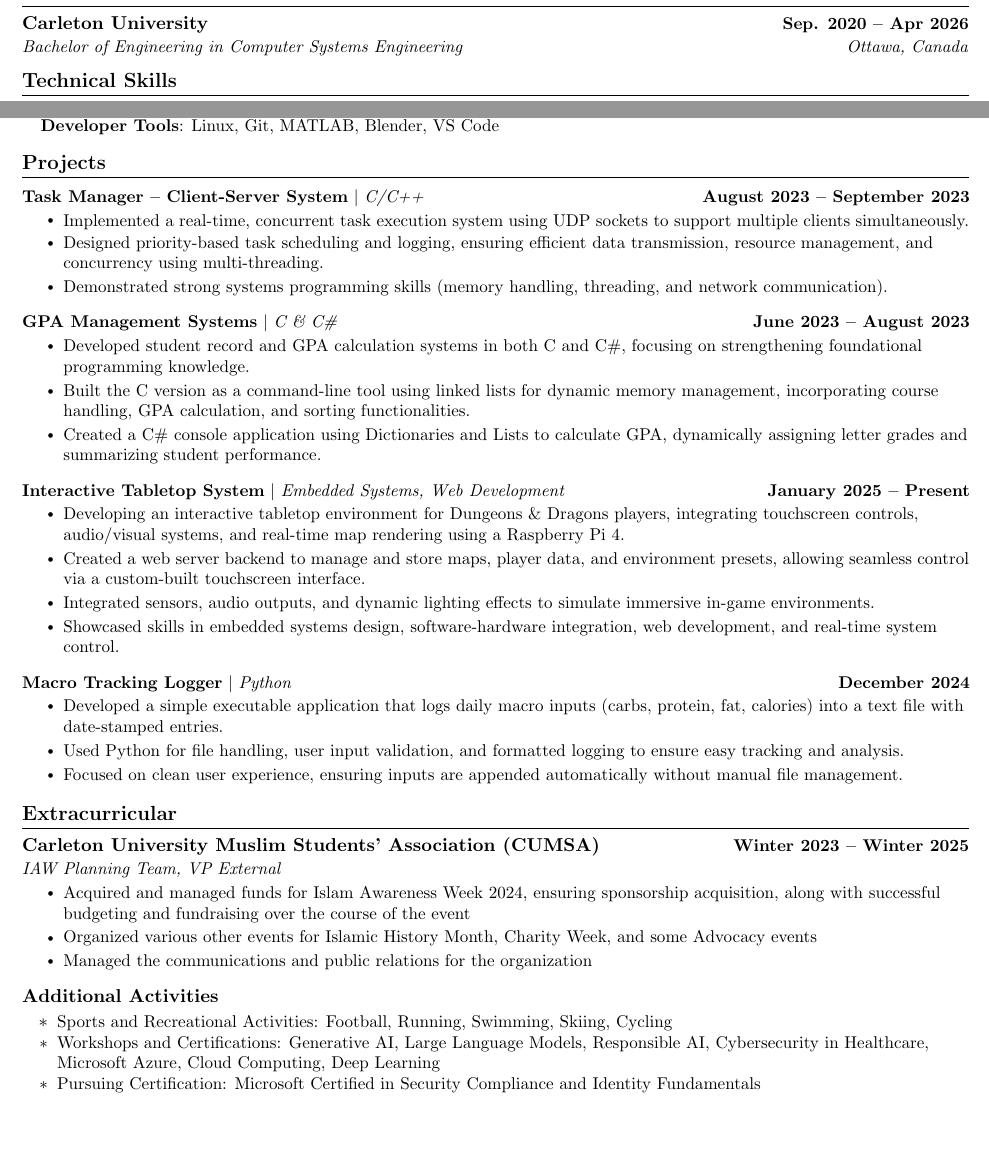
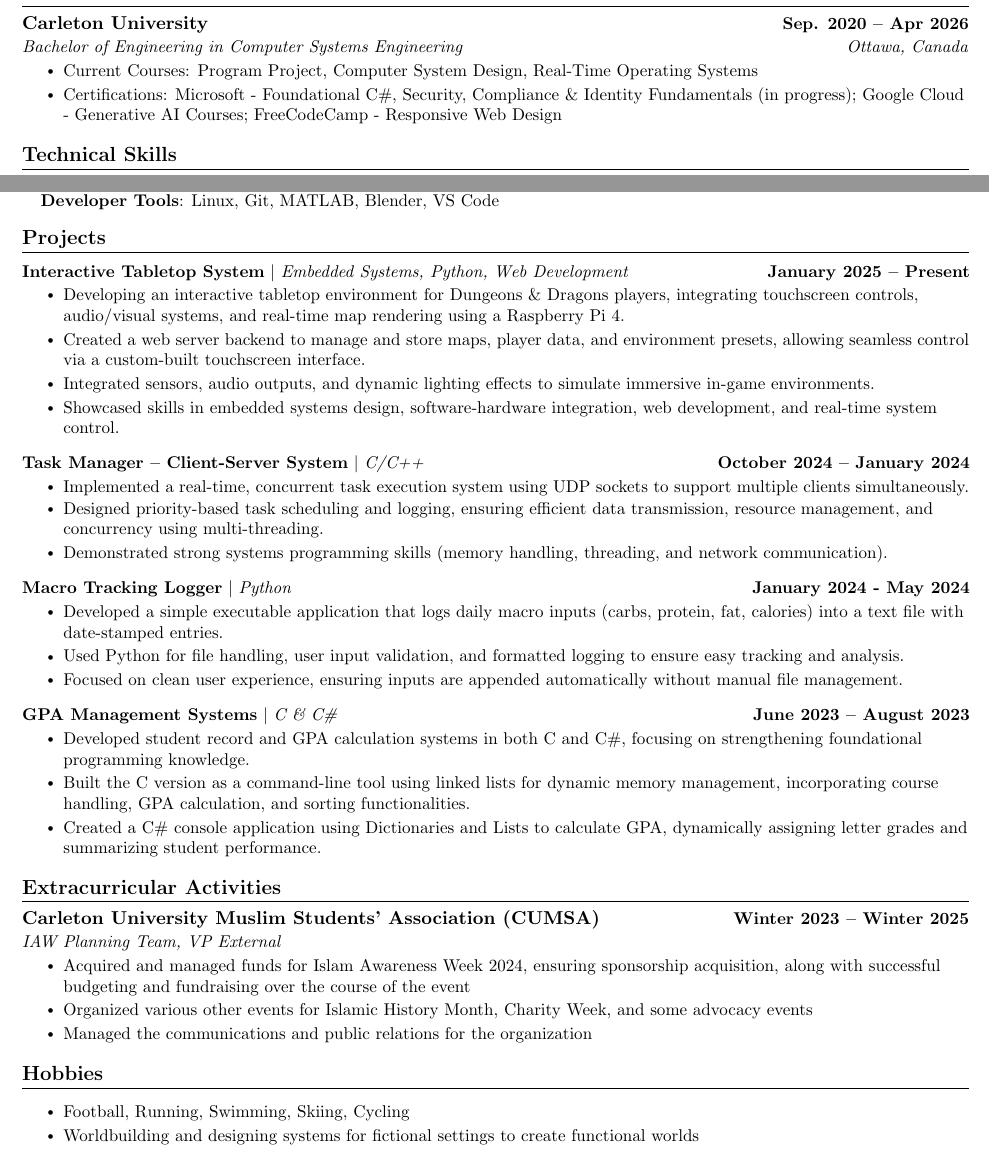
Before and after one commit to DrSuriya/Testbench, a LaTeX CV (resume.tex): two parts of the page, joined at a grey line, cut so that both start at the same text, the shorter picture padded with empty space. Compiled offline with pdfLaTeX.

Commit message:
Update resume.tex

```diff
--- a/resume.tex
+++ b/resume.tex
@@ -128,11 +128,16 @@
 
 
 %-----------EDUCATION-----------
+
 \section{Education}
 \resumeSubHeadingListStart
 \resumeSubheading
     {Carleton University}{Sep. 2020 -- Apr 2026}
     {Bachelor of Engineering in Computer Systems Engineering}{Ottawa, Canada}
+\resumeItemListStart
+    \resumeItem{Current Courses: Program Project, Computer System Design, Real-Time Operating Systems}
+    \resumeItem{Certifications: Microsoft - Foundational C\#, Security, Compliance \& Identity Fundamentals (in progress); Google Cloud - Generative AI Courses; FreeCodeCamp - Responsive Web Design }
+\resumeItemListEnd
 \resumeSubHeadingListEnd
 
 %----------- SKILLS-----------
@@ -145,18 +150,36 @@
 \vspace{-16pt}
 
 
-
 %-----------PROJECTS-----------
 \section{Projects}
 \vspace{-5pt}
 \resumeSubHeadingListStart
 
 \resumeProjectHeading
-    {\textbf{Task Manager – Client-Server System} $|$ \emph{C/C++}}{August 2023 – September 2023}
+    {\textbf{Interactive Tabletop System} $|$ \emph{Embedded Systems, Python, Web Development}}{January 2025 – Present}
+    \resumeItemListStart
+        \resumeItem{Developing an interactive tabletop environment for Dungeons \& Dragons players, integrating touchscreen controls, audio/visual systems, and real-time map rendering using a Raspberry Pi 4.}
+        \resumeItem{Created a web server backend to manage and store maps, player data, and environment presets, allowing seamless control via a custom-built touchscreen interface.}
+        \resumeItem{Integrated sensors, audio outputs, and dynamic lighting effects to simulate immersive in-game environments.}
+        \resumeItem{Showcased skills in embedded systems design, software-hardware integration, web development, and real-time system control.}
+    \resumeItemListEnd
+\vspace{-13pt}
+
+\resumeProjectHeading
+    {\textbf{Task Manager – Client-Server System} $|$ \emph{C/C++}}{ October 2024 – January 2024}
     \resumeItemListStart
         \resumeItem{Implemented a real-time, concurrent task execution system using UDP sockets to support multiple clients simultaneously.}\vspace{-13pt}
         \resumeItem{Designed priority-based task scheduling and logging, ensuring efficient data transmission, resource management, and concurrency using multi-threading.}
         \resumeItem{Demonstrated strong systems programming skills (memory handling, threading, and network communication).}
+    \resumeItemListEnd
+\vspace{-13pt}
+
+\resumeProjectHeading
+    {\textbf{Macro Tracking Logger} $|$ \emph{Python}}{January 2024 - May 2024}
+    \resumeItemListStart
+        \resumeItem{Developed a simple executable application that logs daily macro inputs (carbs, protein, fat, calories) into a text file with date-stamped entries.}
+        \resumeItem{Used Python for file handling, user input validation, and formatted logging to ensure easy tracking and analysis.}
+        \resumeItem{Focused on clean user experience, ensuring inputs are appended automatically without manual file management.}
     \resumeItemListEnd
 \vspace{-13pt}
 
@@ -169,49 +192,28 @@
     \resumeItemListEnd
 \vspace{-13pt}
 
-\resumeProjectHeading
-    {\textbf{Interactive Tabletop System} $|$ \emph{Embedded Systems, Web Development}}{January 2025 – Present}
-    \resumeItemListStart
-        \resumeItem{Developing an interactive tabletop environment for Dungeons \& Dragons players, integrating touchscreen controls, audio/visual systems, and real-time map rendering using a Raspberry Pi 4.}
-        \resumeItem{Created a web server backend to manage and store maps, player data, and environment presets, allowing seamless control via a custom-built touchscreen interface.}
-        \resumeItem{Integrated sensors, audio outputs, and dynamic lighting effects to simulate immersive in-game environments.}
-        \resumeItem{Showcased skills in embedded systems design, software-hardware integration, web development, and real-time system control.}
-    \resumeItemListEnd
-\vspace{-13pt}
-
-\resumeProjectHeading
-    {\textbf{Macro Tracking Logger} $|$ \emph{Python}}{December 2024}
-    \resumeItemListStart
-        \resumeItem{Developed a simple executable application that logs daily macro inputs (carbs, protein, fat, calories) into a text file with date-stamped entries.}
-        \resumeItem{Used Python for file handling, user input validation, and formatted logging to ensure easy tracking and analysis.}
-        \resumeItem{Focused on clean user experience, ensuring inputs are appended automatically without manual file management.}
-    \resumeItemListEnd
-\vspace{-13pt}
-
 \resumeSubHeadingListEnd
 \vspace{1pt}
 
 
-%-----------INVOLVEMENT---------------
-\section{Extracurricular}
+%-----------EXTRACURRICULAR ACTIVITIES---------------
+\section{Extracurricular Activities}
 \resumeSubHeadingListStart
     \resumeSubheading{Carleton University Muslim Students' Association (CUMSA)}{Winter 2023 -- Winter 2025}{IAW Planning Team, VP External}{}
         \resumeItemListStart
             \resumeItem{Acquired and managed funds for Islam Awareness Week 2024, ensuring sponsorship acquisition, along with successful budgeting and fundraising over the course of the event}
-                \resumeItem{Organized various other events for Islamic History Month, Charity Week, and some Advocacy events}
+            \resumeItem{Organized various other events for Islamic History Month, Charity Week, and some advocacy events}
             \resumeItem{Managed the communications and public relations for the organization}
-            \resumeItemListEnd
-
-    \resumeSubHeadingListStart
-        \resumeSubheading{Additional Activities}{}{}{}\vspace{-13pt}
-        \resumeItemListStart
-        \resumeItem{Sports and Recreational Activities: Football, Running, Swimming, Skiing, Cycling}
-        \resumeItem{Workshops and Certifications: Generative AI, Large Language Models, Responsible AI, Cybersecurity in Healthcare, Microsoft Azure, Cloud Computing, Deep Learning}
-        \resumeItem{Pursuing Certification: Microsoft Certified in Security Compliance and Identity Fundamentals}
         \resumeItemListEnd
 \resumeSubHeadingListEnd
 
-
-
+%-----------HOBBIES---------------
+\section{Hobbies}
+\resumeSubHeadingListStart
+    \resumeItemListStart
+        \resumeItem{Football, Running, Swimming, Skiing, Cycling}
+        \resumeItem{Worldbuilding and designing systems for fictional settings to create functional worlds}
+    \resumeItemListEnd
+\resumeSubHeadingListEnd
 
 \end{document}
```
Lines whose indentation alone changed are shown as unchanged.
